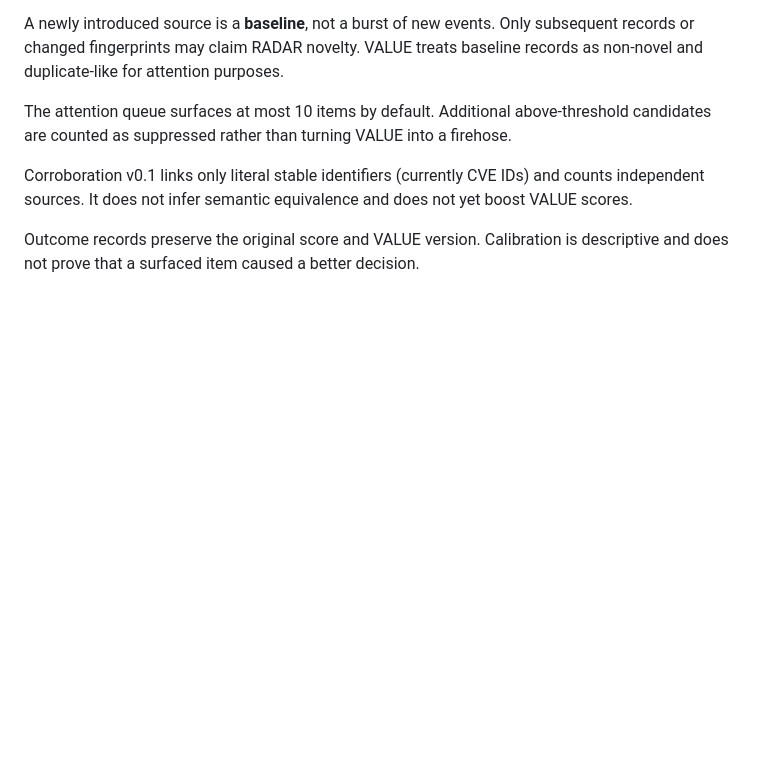
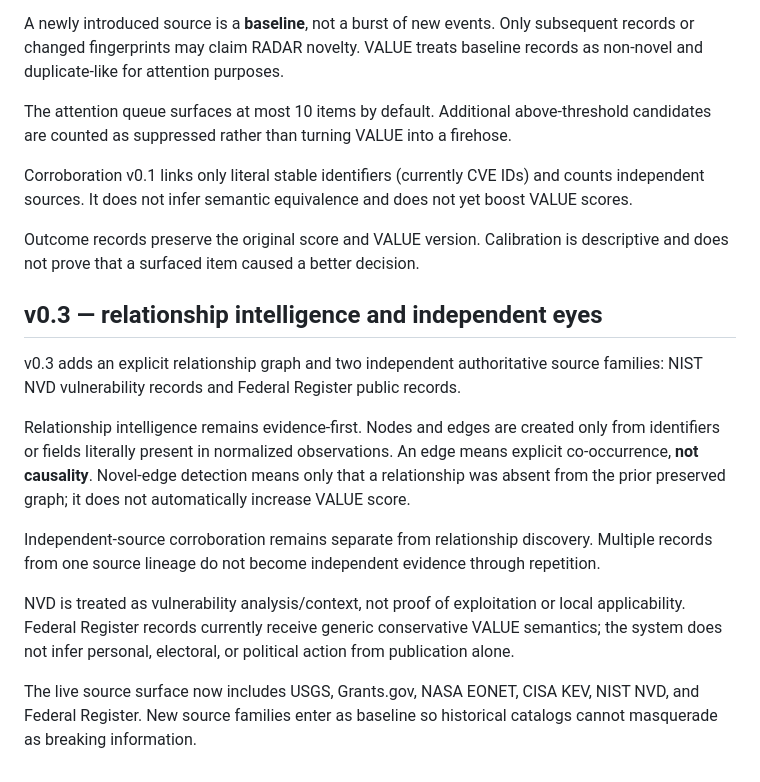
Before and after one commit to godsun108/edge-intelligence, a Markdown page: value/README.md, the part around the change. GitHub-like rendering; blank space fills up the shorter version.

Commit message:
Document EDGE VALUE v0.3 architecture

```diff
--- a/value/README.md
+++ b/value/README.md
@@ -86,3 +86,16 @@ The attention queue surfaces at most 10 items by default. Additional above-thres
 Corroboration v0.1 links only literal stable identifiers (currently CVE IDs) and counts independent sources. It does not infer semantic equivalence and does not yet boost VALUE scores.
 
 Outcome records preserve the original score and VALUE version. Calibration is descriptive and does not prove that a surfaced item caused a better decision.
+
+
+## v0.3 — relationship intelligence and independent eyes
+
+v0.3 adds an explicit relationship graph and two independent authoritative source families: NIST NVD vulnerability records and Federal Register public records.
+
+Relationship intelligence remains evidence-first. Nodes and edges are created only from identifiers or fields literally present in normalized observations. An edge means explicit co-occurrence, **not causality**. Novel-edge detection means only that a relationship was absent from the prior preserved graph; it does not automatically increase VALUE score.
+
+Independent-source corroboration remains separate from relationship discovery. Multiple records from one source lineage do not become independent evidence through repetition.
+
+NVD is treated as vulnerability analysis/context, not proof of exploitation or local applicability. Federal Register records currently receive generic conservative VALUE semantics; the system does not infer personal, electoral, or political action from publication alone.
+
+The live source surface now includes USGS, Grants.gov, NASA EONET, CISA KEV, NIST NVD, and Federal Register. New source families enter as baseline so historical catalogs cannot masquerade as breaking information.
```
